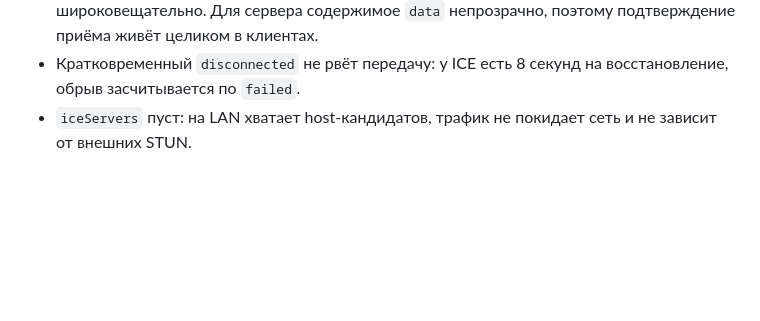
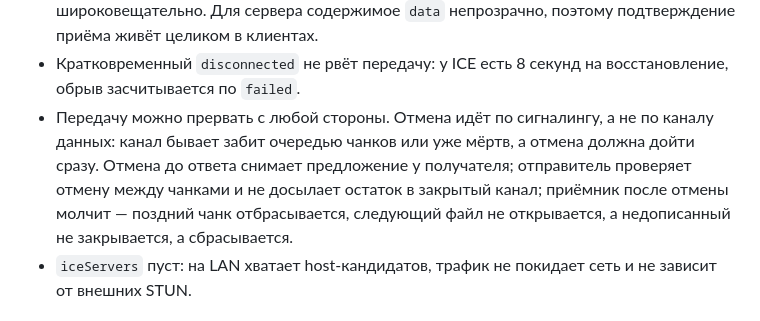
Before and after one commit to h4root/webtools, a Markdown page: lan-drop/README.md, the part around the change. Drawn GitHub-style; blank space fills up the shorter version.

Commit message:
lan-drop: document transfer cancellation

```diff
--- a/lan-drop/README.md
+++ b/lan-drop/README.md
@@ -39,6 +39,7 @@ npm start       # прод
 - Все подключённые к серверу устройства видят друг друга (`src/signaling.ts`) — инстанс поднят внутри одной сети, отдельные комнаты не нужны.
 - Сигнал (`signal`) пересылается только конкретному адресату по его id, не широковещательно. Для сервера содержимое `data` непрозрачно, поэтому подтверждение приёма живёт целиком в клиентах.
 - Кратковременный `disconnected` не рвёт передачу: у ICE есть 8 секунд на восстановление, обрыв засчитывается по `failed`.
+- Передачу можно прервать с любой стороны. Отмена идёт по сигналингу, а не по каналу данных: канал бывает забит очередью чанков или уже мёртв, а отмена должна дойти сразу. Отмена до ответа снимает предложение у получателя; отправитель проверяет отмену между чанками и не досылает остаток в закрытый канал; приёмник после отмены молчит — поздний чанк отбрасывается, следующий файл не открывается, а недописанный не закрывается, а сбрасывается.
 - `iceServers` пуст: на LAN хватает host-кандидатов, трафик не покидает сеть и не зависит от внешних STUN.
 
 ## Структура
```
